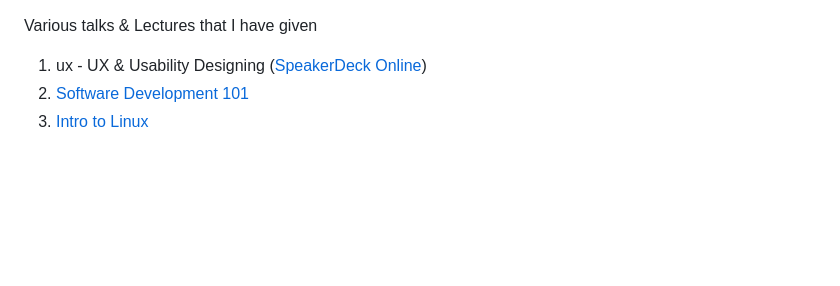
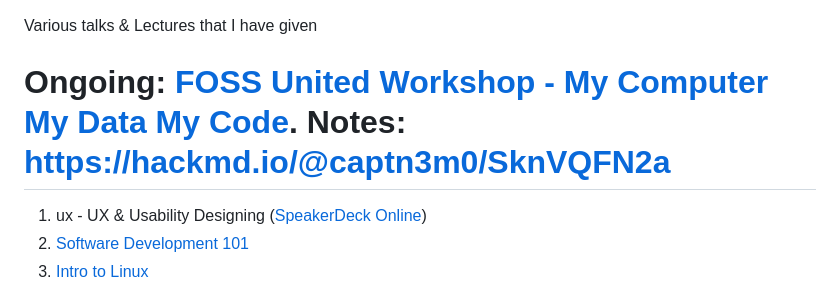
Before and after one commit to captn3m0/talks, a Markdown page: README.md, the part around the change. GitHub-like rendering; blank space fills up the shorter version.

```diff
--- a/README.md
+++ b/README.md
@@ -1,4 +1,6 @@
 Various talks & Lectures that I have given
+
+# Ongoing: [FOSS United Workshop - My Computer My Data My Code](https://slides.com/captn3m0/data-liberation/). Notes: https://hackmd.io/@captn3m0/SknVQFN2a
 
 1.  ux - UX & Usability Designing
     ([SpeakerDeck](https://speakerdeck.com/u/captn3m0/p/ux-and-usability-designing)
```
